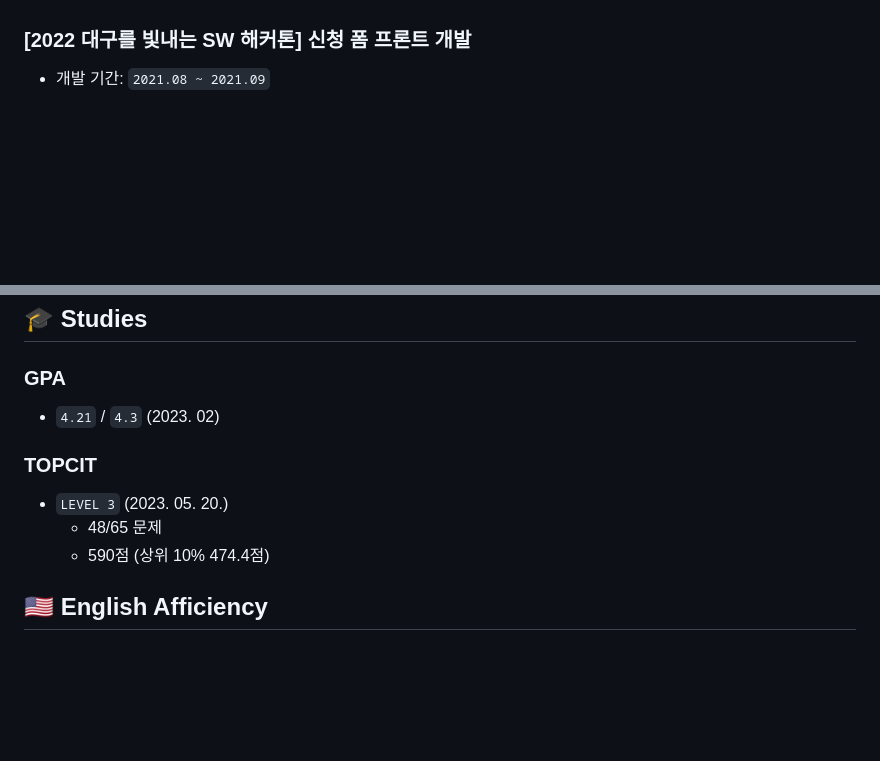
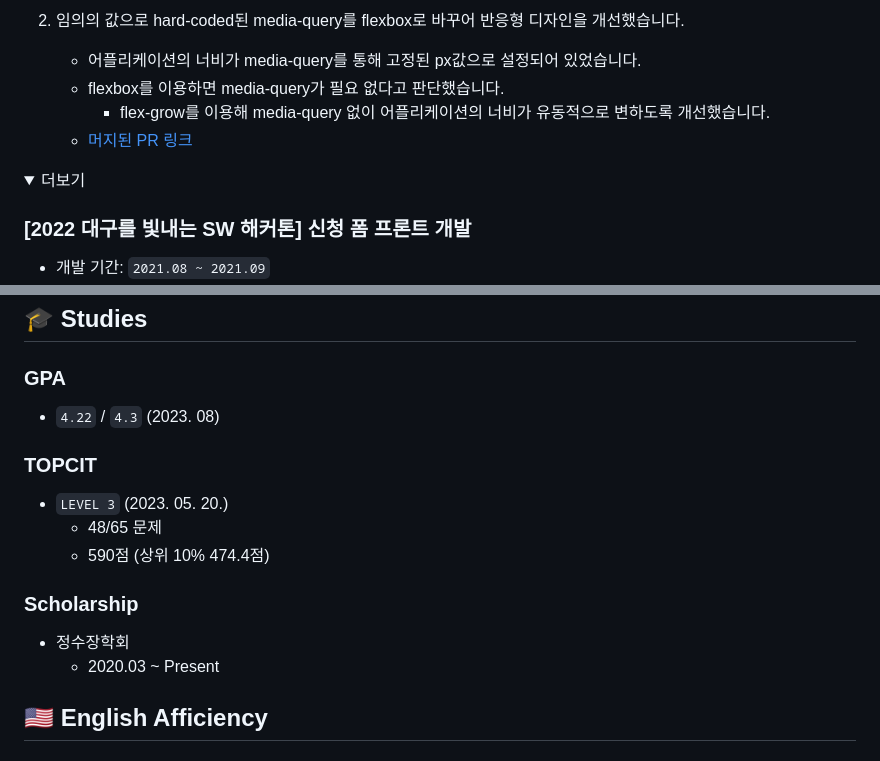
Before and after one commit to chaejunlee/chaejunlee.github.io, a Markdown page: src/pages/about.md, 2 parts joined by grey strips. GitHub-like rendering; folded sections open; blank space fills up the shorter version.

Commit message:
feat: update about page

```diff
--- a/src/pages/about.md
+++ b/src/pages/about.md
@@ -54,3 +88,14 @@ heroImage: "/placeholder-about.jpeg"
+1. 임의의 값으로 hard-coded된 media-query를 flexbox로 바꾸어 반응형 디자인을 개선했습니다.
+
+   - 어플리케이션의 너비가 media-query를 통해 고정된 px값으로 설정되어 있었습니다.
+   - flexbox를 이용하면 media-query가 필요 없다고 판단했습니다.
+     - flex-grow를 이용해 media-query 없이 어플리케이션의 너비가 유동적으로 변하도록 개선했습니다.
+   - <a href="https://github.com/githru/githru-vscode-ext/pull/300" target="_blank">
+     머지된 PR 링크
+     </a>
+
+<details>
+<summary>더보기</summary>
 
 ### [2022 대구를 빛내는 SW 해커톤] 신청 폼 프론트 개발
 
@@ -143,13 +190,18 @@ heroImage: "/placeholder-about.jpeg"
 
 ### GPA
 
-- `4.21` / `4.3` (2023. 02)
+- `4.22` / `4.3` (2023. 08)
 
 ### TOPCIT
 
 - `LEVEL 3` (2023. 05. 20.)
   - 48/65 문제
   - 590점 (상위 10% 474.4점)
+
+### Scholarship
+
+- 정수장학회
+  - 2020.03 ~ Present
 
 ## 🇺🇸 English Afficiency
 
```
Also changed, not shown: other parts of src/pages/about.md (+66 -30 lines).
